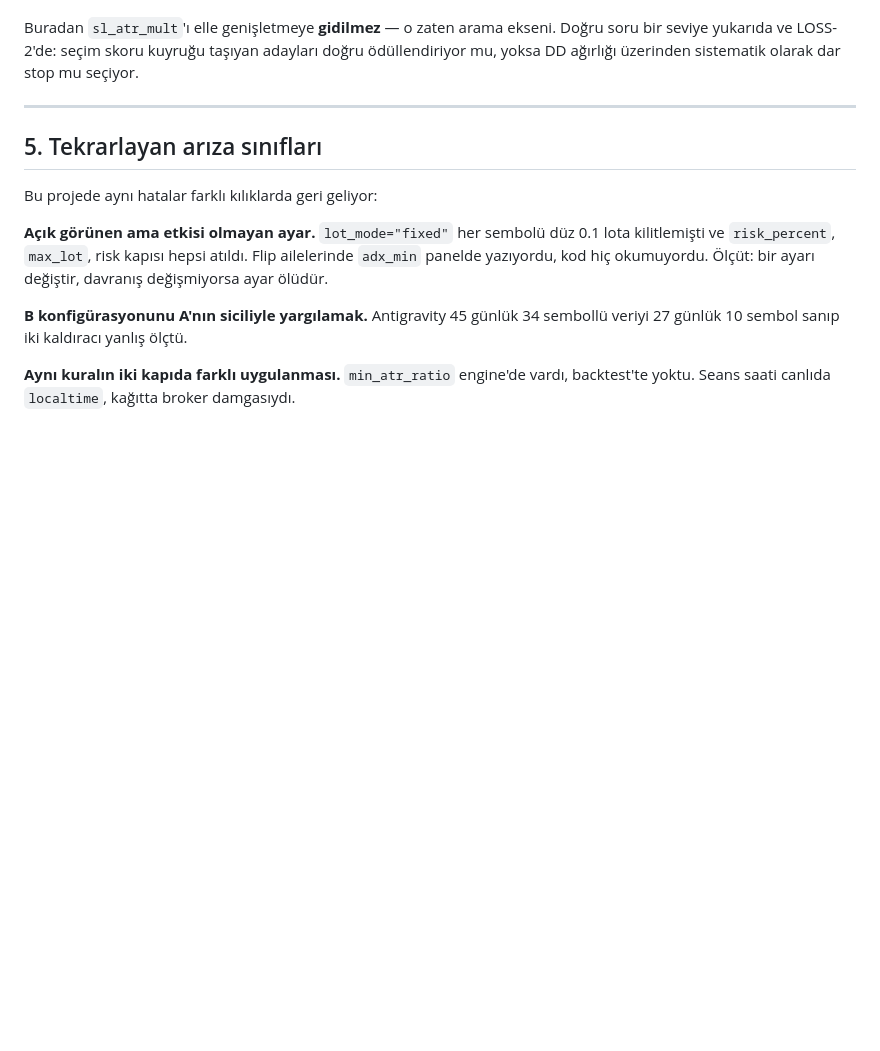
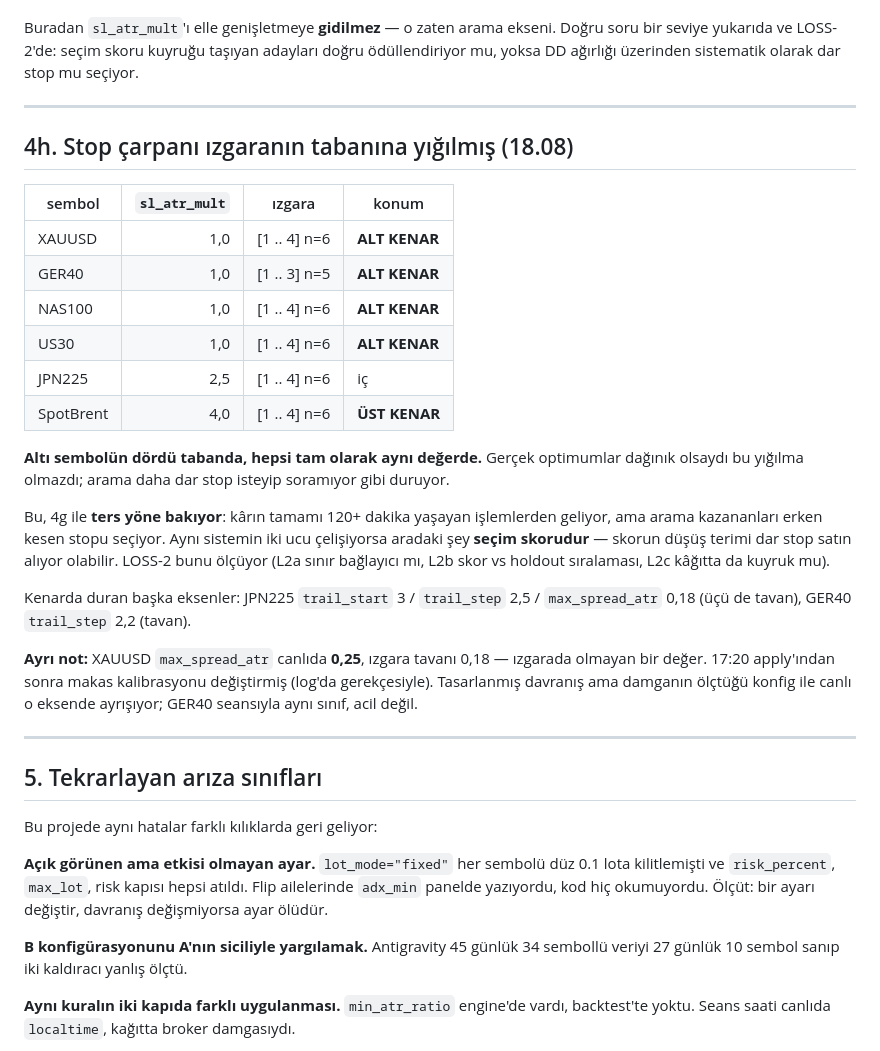
Before and after one commit to prlayanyildiz/MicoFx, a Markdown page: DEVAM.md, the part around the change. Drawn GitHub-style; blank space fills up the shorter version.

Commit message:
Notice that four of six symbols sit on the grid's tightest stop.
XAUUSD, GER40, NAS100 and US30 all run sl_atr_mult at 1.0, which is the
smallest value their grid offers, and they arrive there from different
families and different histories. Optima that were genuinely scattered would
not pile up on the same boundary; a search that wants something tighter and
cannot ask for it would.

It also points the opposite way from the loss anatomy, which found that every
dollar the book has made came from trades living past two hours. When two
measurements of the same system disagree at opposite ends, the thing between
them is the selection score - and its drawdown term is exactly the sort of
component that would buy tight stops at the cost of the tail. That is now
what LOSS-2 measures, starting with whether the boundary binds at all.

Also records that XAUUSD's live spread cap is 0.25 while its grid tops out at
0.18: the calibration step moved it after the apply, with its reasoning in the
log. Designed behaviour, but the stamp and the live row disagree on that axis,
which is the same class as the GER40 session and worth knowing.

Co-Authored-By: Claude Opus 5 <noreply@anthropic.com>

```diff
--- a/DEVAM.md
+++ b/DEVAM.md
@@ -631,6 +631,37 @@ Buradan `sl_atr_mult`'ı elle genişletmeye **gidilmez** — o zaten arama eksen
 Doğru soru bir seviye yukarıda ve LOSS-2'de: seçim skoru kuyruğu taşıyan
 adayları doğru ödüllendiriyor mu, yoksa DD ağırlığı üzerinden sistematik
 olarak dar stop mu seçiyor.
+
+---
+
+## 4h. Stop çarpanı ızgaranın tabanına yığılmış (18.08)
+
+| sembol | `sl_atr_mult` | ızgara | konum |
+|---|---:|---|---|
+| XAUUSD | 1,0 | [1 .. 4] n=6 | **ALT KENAR** |
+| GER40 | 1,0 | [1 .. 3] n=5 | **ALT KENAR** |
+| NAS100 | 1,0 | [1 .. 4] n=6 | **ALT KENAR** |
+| US30 | 1,0 | [1 .. 4] n=6 | **ALT KENAR** |
+| JPN225 | 2,5 | [1 .. 4] n=6 | iç |
+| SpotBrent | 4,0 | [1 .. 4] n=6 | **ÜST KENAR** |
+
+**Altı sembolün dördü tabanda, hepsi tam olarak aynı değerde.** Gerçek
+optimumlar dağınık olsaydı bu yığılma olmazdı; arama daha dar stop isteyip
+soramıyor gibi duruyor.
+
+Bu, 4g ile **ters yöne bakıyor**: kârın tamamı 120+ dakika yaşayan
+işlemlerden geliyor, ama arama kazananları erken kesen stopu seçiyor. Aynı
+sistemin iki ucu çelişiyorsa aradaki şey **seçim skorudur** — skorun düşüş
+terimi dar stop satın alıyor olabilir. LOSS-2 bunu ölçüyor (L2a sınır
+bağlayıcı mı, L2b skor vs holdout sıralaması, L2c kâğıtta da kuyruk mu).
+
+Kenarda duran başka eksenler: JPN225 `trail_start` 3 / `trail_step` 2,5 /
+`max_spread_atr` 0,18 (üçü de tavan), GER40 `trail_step` 2,2 (tavan).
+
+**Ayrı not:** XAUUSD `max_spread_atr` canlıda **0,25**, ızgara tavanı 0,18 —
+ızgarada olmayan bir değer. 17:20 apply'ından sonra makas kalibrasyonu
+değiştirmiş (log'da gerekçesiyle). Tasarlanmış davranış ama damganın ölçtüğü
+konfig ile canlı o eksende ayrışıyor; GER40 seansıyla aynı sınıf, acil değil.
 
 ---
 
```
